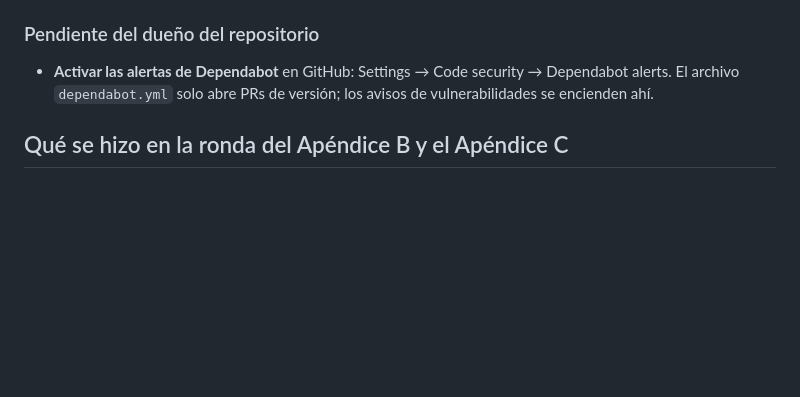
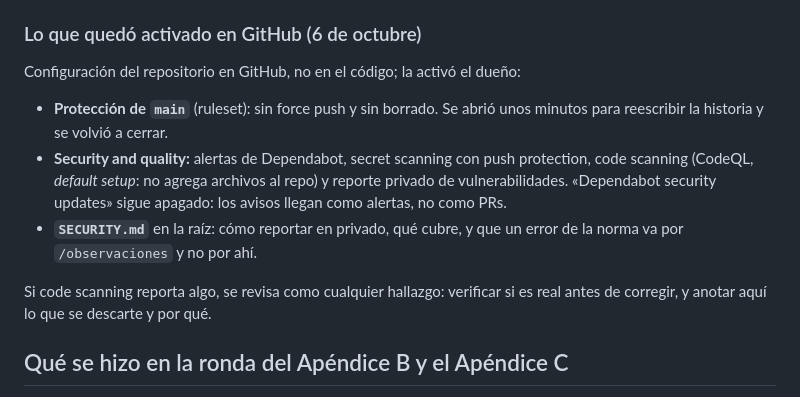
Before and after one commit to dflores296/NOM-001-SEDE-2012, a Markdown page: CONTEXTO.md, the part around the change. GitHub-like rendering; blank space fills up the shorter version.

```diff
--- a/CONTEXTO.md
+++ b/CONTEXTO.md
@@ -381,11 +381,21 @@ PRs: «Dependabot security updates» sigue apagado.
   congeladas) y partirlos rompe el `git blame`. Solo valdría ante una edición
   nueva de la norma; entonces, empezar por sacar `LectorDeArticulo` a su módulo.
 
-### Pendiente del dueño del repositorio
+### Lo que quedó activado en GitHub (6 de octubre)
 
-- **Activar las alertas de Dependabot** en GitHub: Settings → Code security →
-  Dependabot alerts. El archivo `dependabot.yml` solo abre PRs de versión; los
-  avisos de vulnerabilidades se encienden ahí.
+Configuración del repositorio en GitHub, no en el código; la activó el dueño:
+
+- **Protección de `main`** (ruleset): sin force push y sin borrado. Se abrió
+  unos minutos para reescribir la historia y se volvió a cerrar.
+- **Security and quality:** alertas de Dependabot, secret scanning con push
+  protection, code scanning (CodeQL, *default setup*: no agrega archivos al
+  repo) y reporte privado de vulnerabilidades. «Dependabot security updates»
+  sigue apagado: los avisos llegan como alertas, no como PRs.
+- **`SECURITY.md`** en la raíz: cómo reportar en privado, qué cubre, y que un
+  error de la norma va por `/observaciones` y no por ahí.
+
+Si code scanning reporta algo, se revisa como cualquier hallazgo: verificar
+si es real antes de corregir, y anotar aquí lo que se descarte y por qué.
 
 ## Qué se hizo en la ronda del Apéndice B y el Apéndice C
 
```
Also changed, not shown: README.md (+3 -0 lines), SECURITY.md (added, +48 -0 lines).
